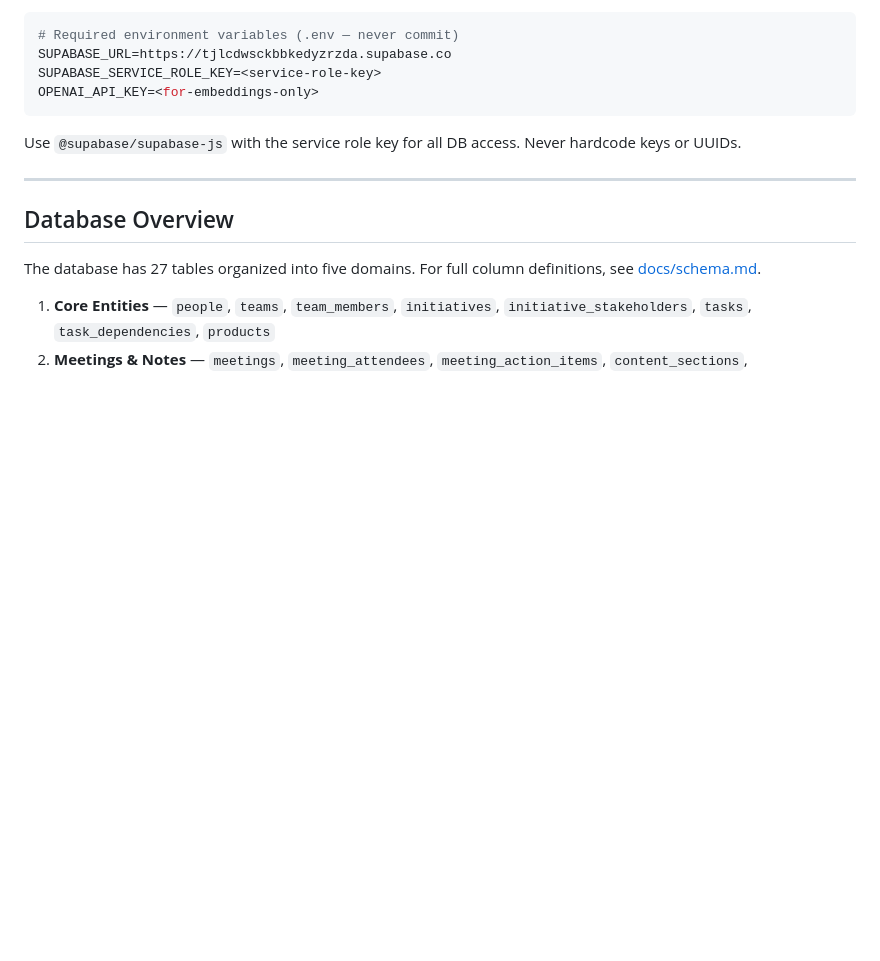
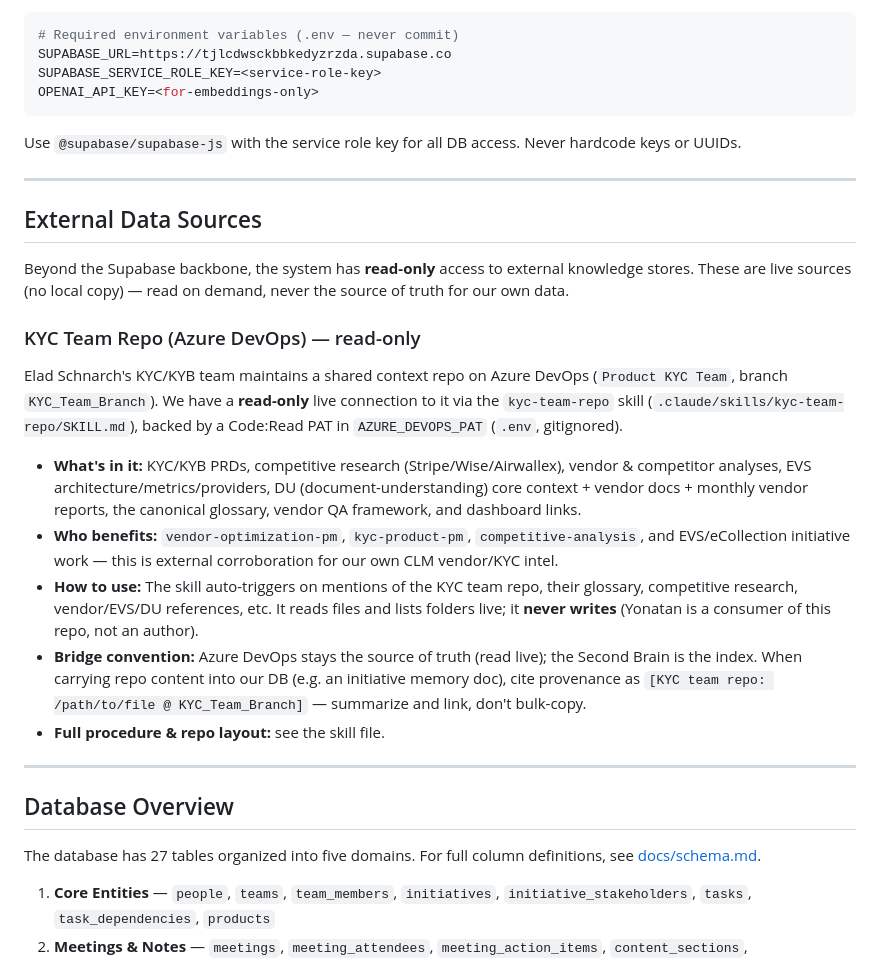
Before and after one commit to yorpeli/secondbrain, a Markdown page: CLAUDE.md, the part around the change. GitHub-like rendering; blank space fills up the shorter version.

Commit message:
docs: document KYC team repo as read-only external data source
Add an 'External Data Sources' section to CLAUDE.md describing the
read-only live connection to Elad's KYC team Azure DevOps repo
(Product KYC Team / KYC_Team_Branch) via the kyc-team-repo skill,
including what's in it, which agents benefit, and the provenance
convention for bridging repo content into the Second Brain.

Note: the skill (.claude/) and PAT (.env) are user-local (gitignored);
this doc is the version-controlled record of the capability.

Co-Authored-By: Claude Opus 4.8 (1M context) <noreply@anthropic.com>

````diff
--- a/CLAUDE.md
+++ b/CLAUDE.md
@@ -195,6 +195,22 @@ OPENAI_API_KEY=<for-embeddings-only>
 ```
 
 Use `@supabase/supabase-js` with the service role key for all DB access. Never hardcode keys or UUIDs.
+
+---
+
+## External Data Sources
+
+Beyond the Supabase backbone, the system has **read-only** access to external knowledge stores. These are live sources (no local copy) — read on demand, never the source of truth for our own data.
+
+### KYC Team Repo (Azure DevOps) — read-only
+
+Elad Schnarch's KYC/KYB team maintains a shared context repo on Azure DevOps (`Product KYC Team`, branch `KYC_Team_Branch`). We have a **read-only** live connection to it via the `kyc-team-repo` skill (`.claude/skills/kyc-team-repo/SKILL.md`), backed by a Code:Read PAT in `AZURE_DEVOPS_PAT` (`.env`, gitignored).
+
+- **What's in it:** KYC/KYB PRDs, competitive research (Stripe/Wise/Airwallex), vendor & competitor analyses, EVS architecture/metrics/providers, DU (document-understanding) core context + vendor docs + monthly vendor reports, the canonical glossary, vendor QA framework, and dashboard links.
+- **Who benefits:** `vendor-optimization-pm`, `kyc-product-pm`, `competitive-analysis`, and EVS/eCollection initiative work — this is external corroboration for our own CLM vendor/KYC intel.
+- **How to use:** The skill auto-triggers on mentions of the KYC team repo, their glossary, competitive research, vendor/EVS/DU references, etc. It reads files and lists folders live; it **never writes** (Yonatan is a consumer of this repo, not an author).
+- **Bridge convention:** Azure DevOps stays the source of truth (read live); the Second Brain is the index. When carrying repo content into our DB (e.g. an initiative memory doc), cite provenance as `[KYC team repo: /path/to/file @ KYC_Team_Branch]` — summarize and link, don't bulk-copy.
+- **Full procedure & repo layout:** see the skill file.
 
 ---
 
````
